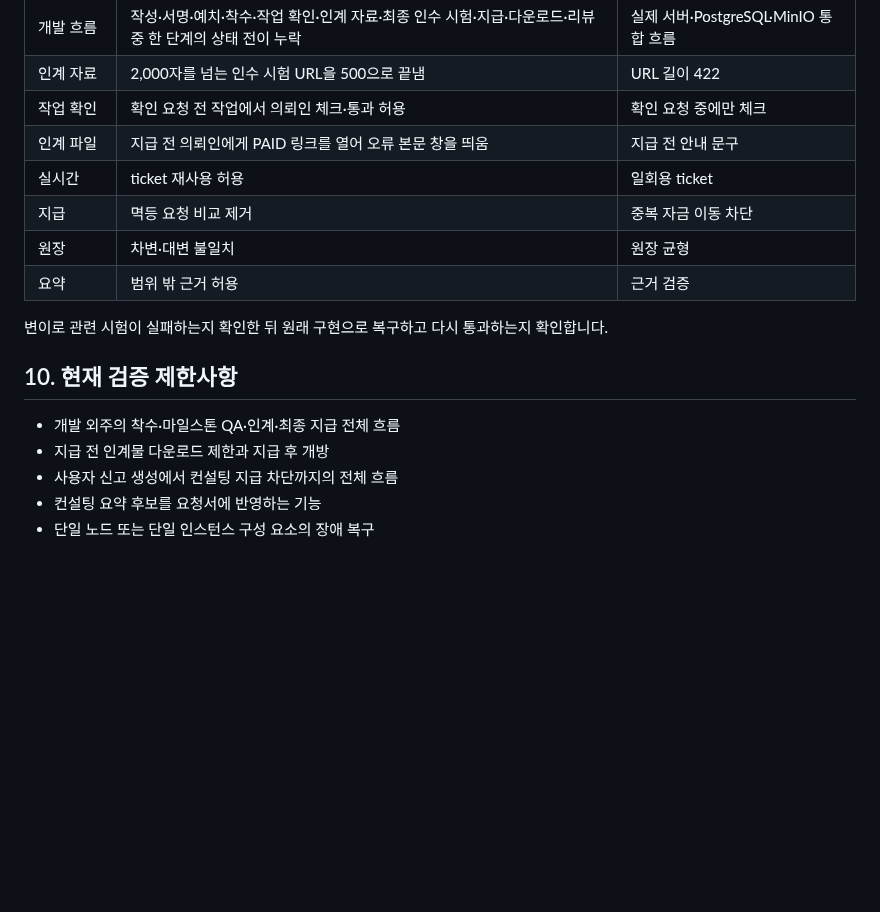
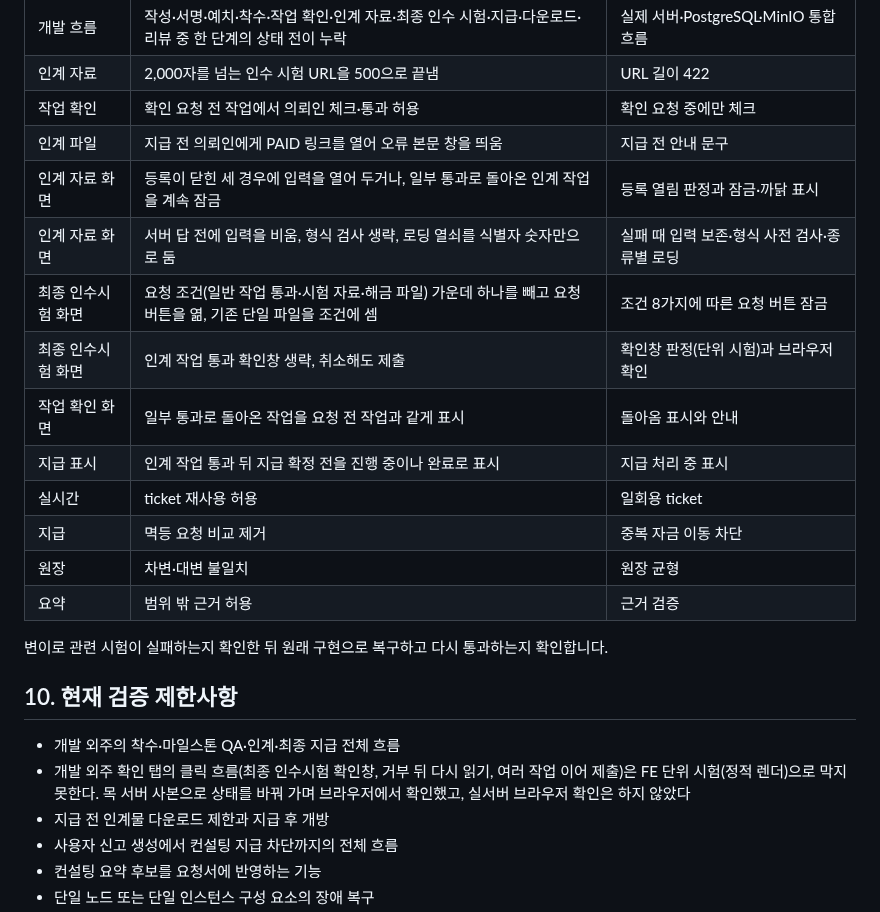
Before and after one commit to yeonsookr/Komit, a Markdown page: docs/QA.md, the part around the change. Drawn GitHub-style; blank space fills up the shorter version.

```diff
--- a/docs/QA.md
+++ b/docs/QA.md
@@ -212,6 +212,12 @@
 | 인계 자료 | 2,000자를 넘는 인수 시험 URL을 500으로 끝냄 | URL 길이 422 |
 | 작업 확인 | 확인 요청 전 작업에서 의뢰인 체크·통과 허용 | 확인 요청 중에만 체크 |
 | 인계 파일 | 지급 전 의뢰인에게 PAID 링크를 열어 오류 본문 창을 띄움 | 지급 전 안내 문구 |
+| 인계 자료 화면 | 등록이 닫힌 세 경우에 입력을 열어 두거나, 일부 통과로 돌아온 인계 작업을 계속 잠금 | 등록 열림 판정과 잠금·까닭 표시 |
+| 인계 자료 화면 | 서버 답 전에 입력을 비움, 형식 검사 생략, 로딩 열쇠를 식별자 숫자만으로 둠 | 실패 때 입력 보존·형식 사전 검사·종류별 로딩 |
+| 최종 인수시험 화면 | 요청 조건(일반 작업 통과·시험 자료·해금 파일) 가운데 하나를 빼고 요청 버튼을 엶, 기존 단일 파일을 조건에 셈 | 조건 8가지에 따른 요청 버튼 잠금 |
+| 최종 인수시험 화면 | 인계 작업 통과 확인창 생략, 취소해도 제출 | 확인창 판정(단위 시험)과 브라우저 확인 |
+| 작업 확인 화면 | 일부 통과로 돌아온 작업을 요청 전 작업과 같게 표시 | 돌아옴 표시와 안내 |
+| 지급 표시 | 인계 작업 통과 뒤 지급 확정 전을 진행 중이나 완료로 표시 | 지급 처리 중 표시 |
 | 실시간 | ticket 재사용 허용 | 일회용 ticket |
 | 지급 | 멱등 요청 비교 제거 | 중복 자금 이동 차단 |
 | 원장 | 차변·대변 불일치 | 원장 균형 |
@@ -222,6 +228,7 @@
 ## 10. 현재 검증 제한사항
 
 - 개발 외주의 착수·마일스톤 QA·인계·최종 지급 전체 흐름
+- 개발 외주 확인 탭의 클릭 흐름(최종 인수시험 확인창, 거부 뒤 다시 읽기, 여러 작업 이어 제출)은 FE 단위 시험(정적 렌더)으로 막지 못한다. 목 서버 사본으로 상태를 바꿔 가며 브라우저에서 확인했고, 실서버 브라우저 확인은 하지 않았다
 - 지급 전 인계물 다운로드 제한과 지급 후 개방
 - 사용자 신고 생성에서 컨설팅 지급 차단까지의 전체 흐름
 - 컨설팅 요약 후보를 요청서에 반영하는 기능
```
Also changed, not shown: docs/FUNCTIONAL_SPEC.md (+4 -4 lines).
